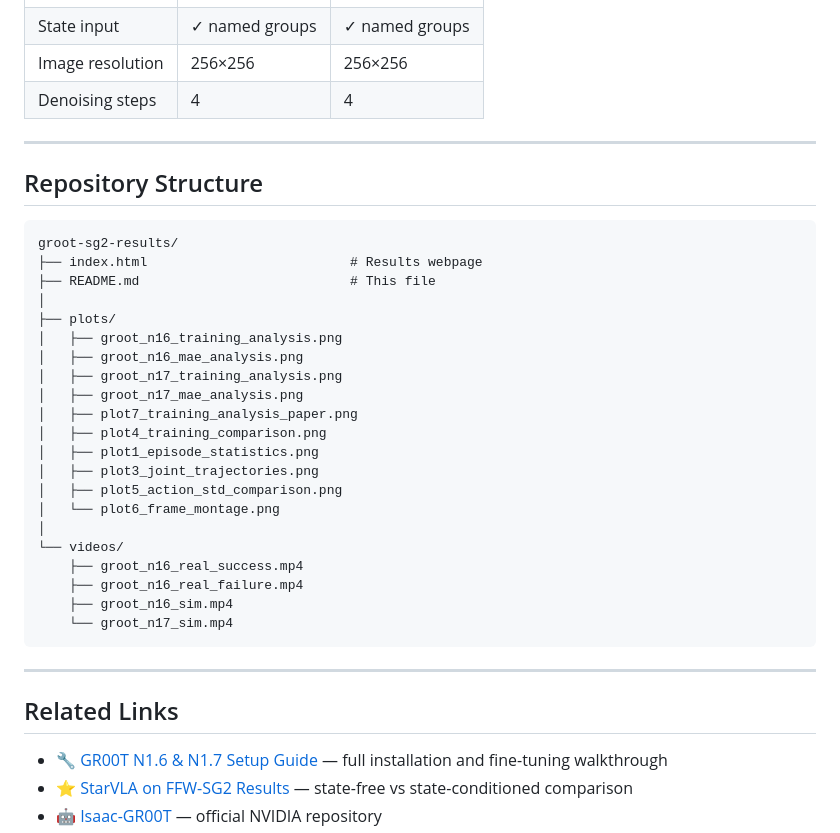
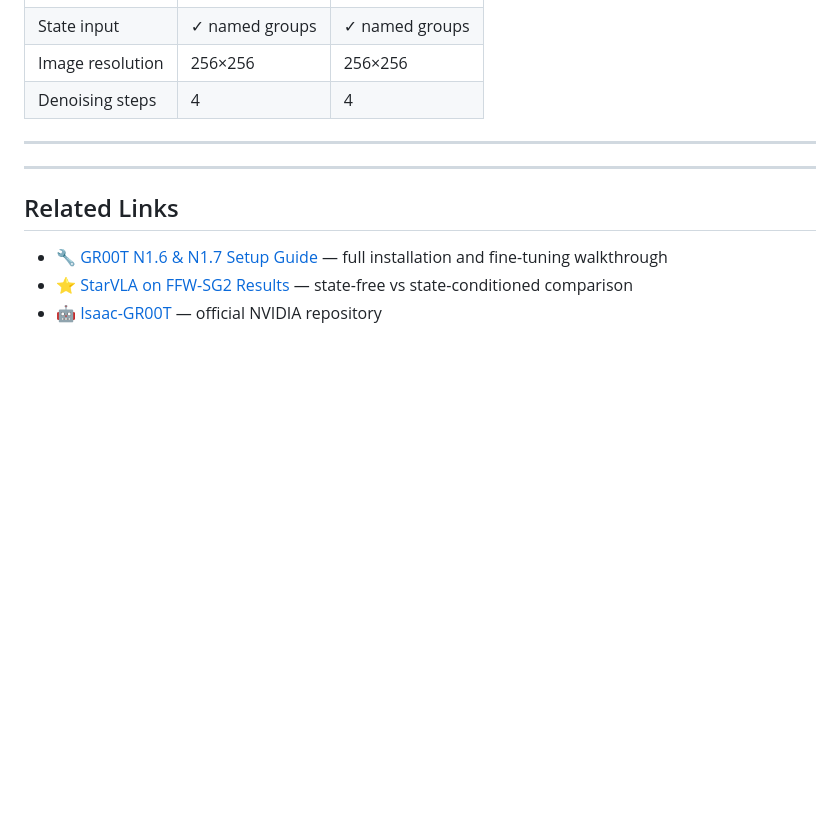
Before and after one commit to Rao-Sanaullah/Groot_results, a Markdown page: README.md, the part around one of its changes. Drawn GitHub-style; blank space fills up the shorter version.

````diff
--- a/README.md
+++ b/README.md
@@ -107,32 +107,6 @@ Duration    : ~96 min demonstration data
 
 ---
 
-## Repository Structure
-
-```
-groot-sg2-results/
-├── index.html                          # Results webpage
-├── README.md                           # This file
-│
-├── plots/
-│   ├── groot_n16_training_analysis.png
-│   ├── groot_n16_mae_analysis.png
-│   ├── groot_n17_training_analysis.png
-│   ├── groot_n17_mae_analysis.png
-│   ├── plot7_training_analysis_paper.png
-│   ├── plot4_training_comparison.png
-│   ├── plot1_episode_statistics.png
-│   ├── plot3_joint_trajectories.png
-│   ├── plot5_action_std_comparison.png
-│   └── plot6_frame_montage.png
-│
-└── videos/
-    ├── groot_n16_real_success.mp4
-    ├── groot_n16_real_failure.mp4
-    ├── groot_n16_sim.mp4
-    └── groot_n17_sim.mp4
-```
-
 ---
 
 ## Related Links
````
Also changed, not shown: other parts of README.md (+1 -1 lines).
